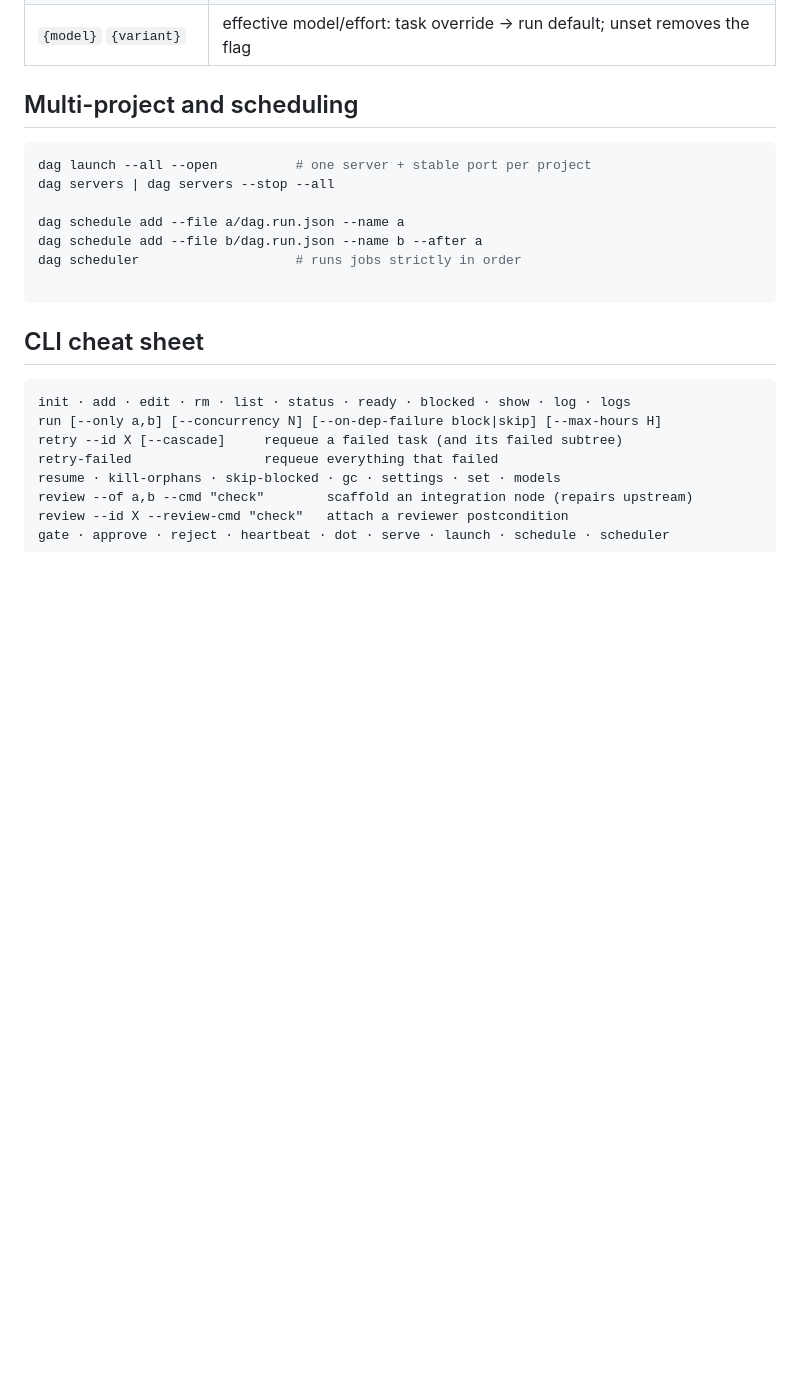
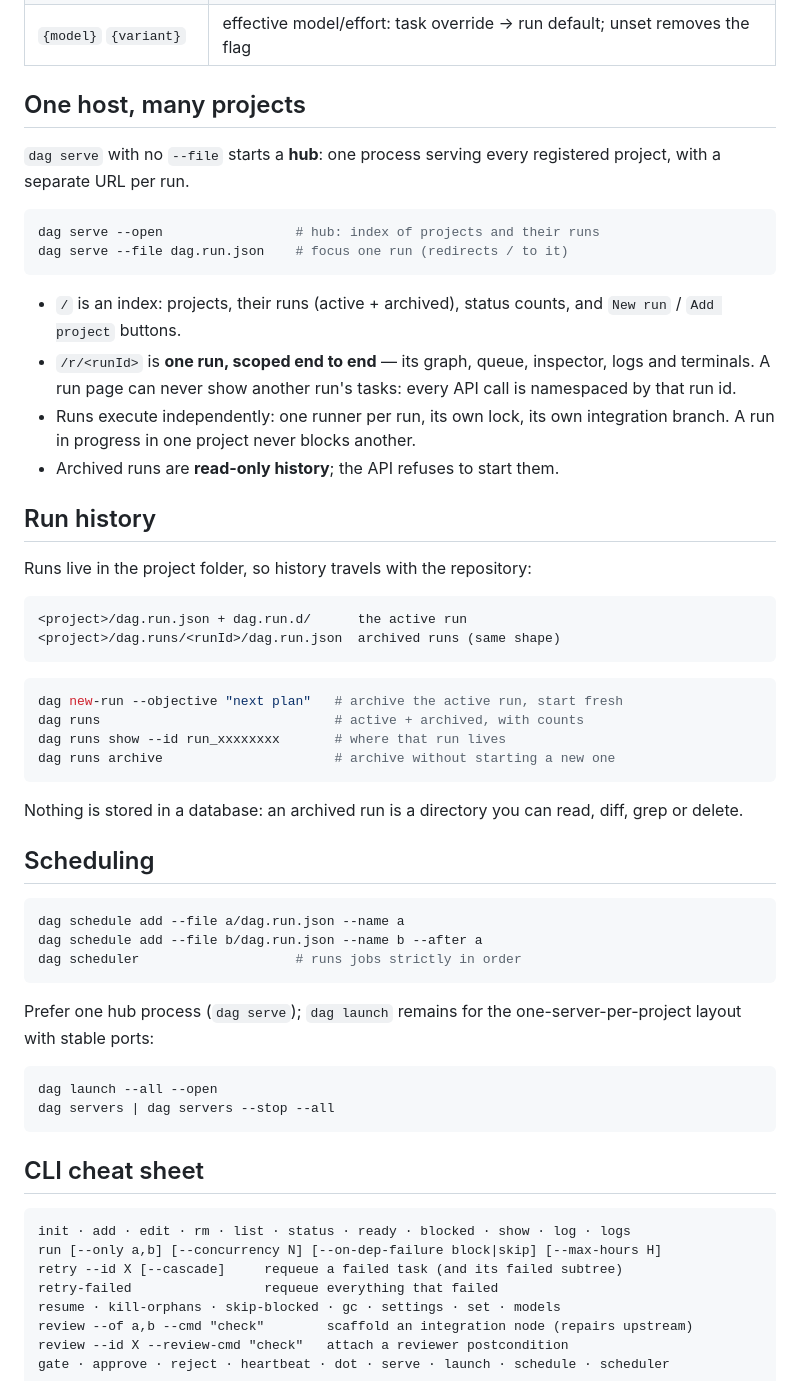
Before and after one commit to JoeFresco1/DAG_orchestrator, a Markdown page: README.md, the part around the change. GitHub-like rendering; blank space fills up the shorter version.

Commit message:
README: hub, per-run pages and run history

````diff
--- a/README.md
+++ b/README.md
@@ -127,16 +127,58 @@ Usable in any task command (`cmd`, `planCmd`, `reviewCmd`):
 | `{depsAll}` `{depsFile}` | transitive roll-up, inline / as a file |
 | `{model}` `{variant}` | effective model/effort: task override → run default; unset removes the flag |
 
-## Multi-project and scheduling
+## One host, many projects
+
+`dag serve` with no `--file` starts a **hub**: one process serving every
+registered project, with a separate URL per run.
 
 ```bash
-dag launch --all --open          # one server + stable port per project
-dag servers | dag servers --stop --all
+dag serve --open                 # hub: index of projects and their runs
+dag serve --file dag.run.json    # focus one run (redirects / to it)
+```
 
+- `/` is an index: projects, their runs (active + archived), status counts,
+  and `New run` / `Add project` buttons.
+- `/r/<runId>` is **one run, scoped end to end** — its graph, queue,
+  inspector, logs and terminals. A run page can never show another run's
+  tasks: every API call is namespaced by that run id.
+- Runs execute independently: one runner per run, its own lock, its own
+  integration branch. A run in progress in one project never blocks another.
+- Archived runs are **read-only history**; the API refuses to start them.
+
+## Run history
+
+Runs live in the project folder, so history travels with the repository:
+
+```
+<project>/dag.run.json + dag.run.d/      the active run
+<project>/dag.runs/<runId>/dag.run.json  archived runs (same shape)
+```
+
+```bash
+dag new-run --objective "next plan"   # archive the active run, start fresh
+dag runs                              # active + archived, with counts
+dag runs show --id run_xxxxxxxx       # where that run lives
+dag runs archive                      # archive without starting a new one
+```
+
+Nothing is stored in a database: an archived run is a directory you can read,
+diff, grep or delete.
+
+## Scheduling
+
+```bash
 dag schedule add --file a/dag.run.json --name a
 dag schedule add --file b/dag.run.json --name b --after a
 dag scheduler                    # runs jobs strictly in order
+```
 
+Prefer one hub process (`dag serve`); `dag launch` remains for the
+one-server-per-project layout with stable ports:
+
+```bash
+dag launch --all --open
+dag servers | dag servers --stop --all
 ```
 
 ## CLI cheat sheet
````
